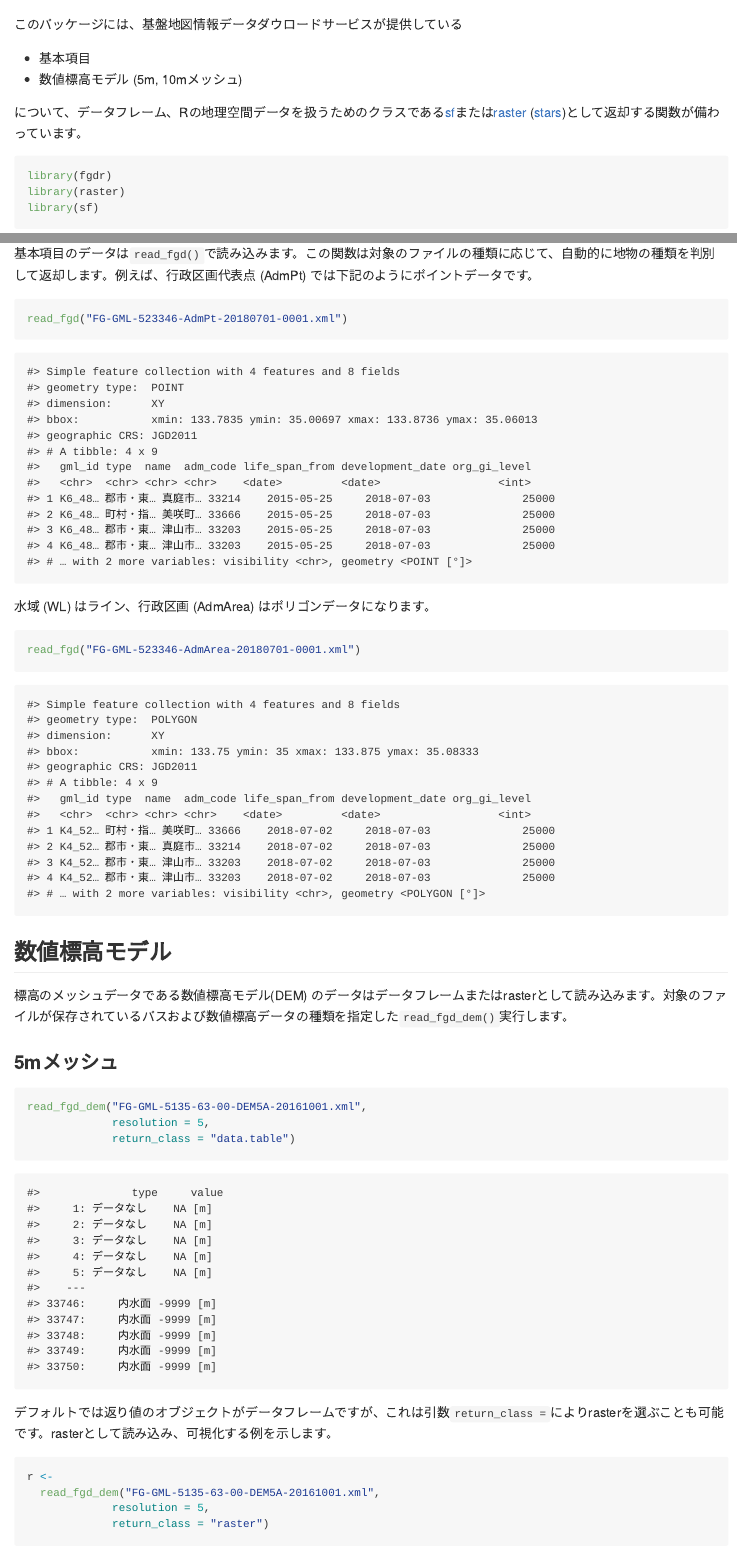
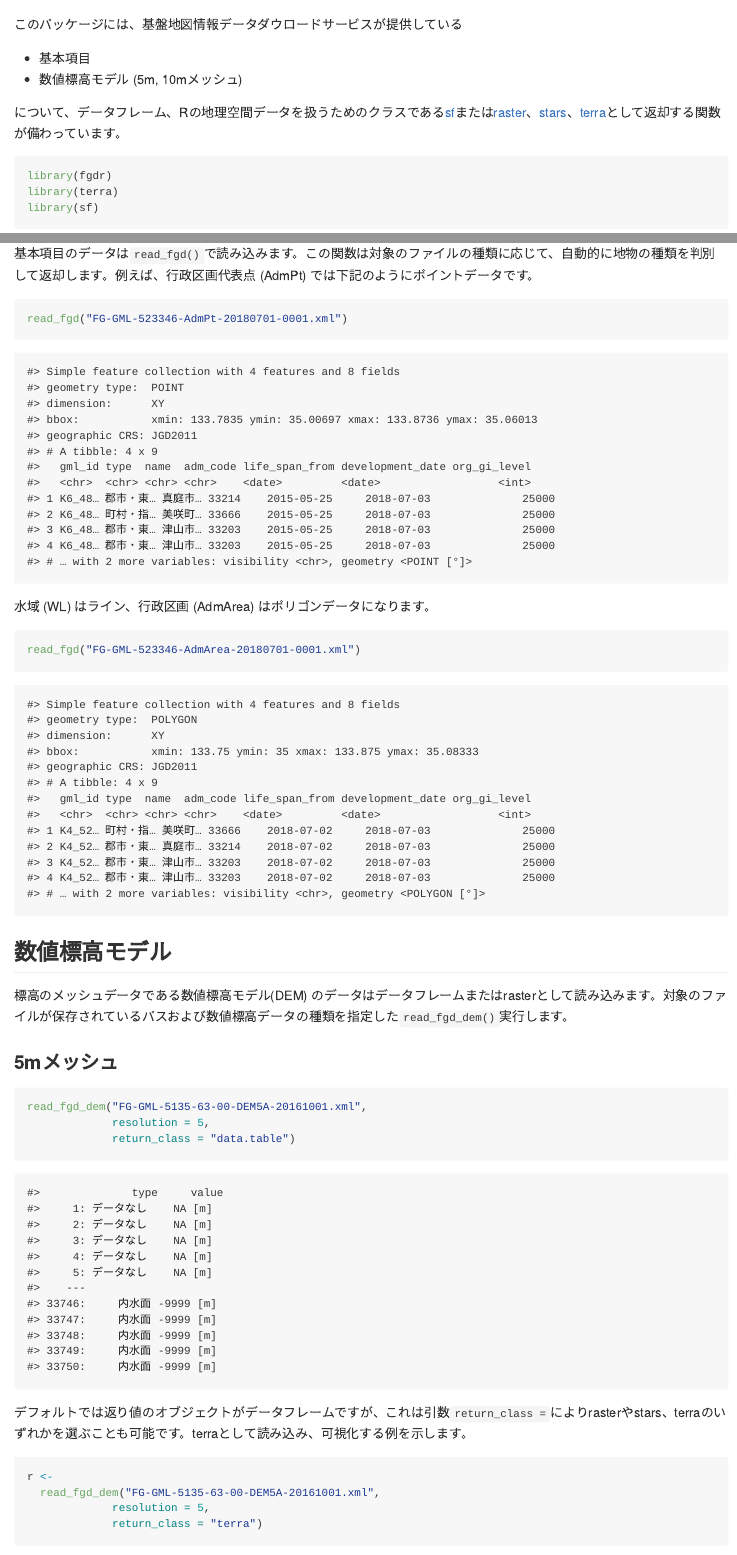
Before and after one commit to uribo/fgdr, an R Markdown document (README.Rmd): the page in a window 1100 px wide, from 740 px down, and a second part further down, joined at a grey line. The pictures show the output file README.md that the author committed with the source, drawn offline in the style of GitHub; long lines of code are wrapped; badge pictures from the web are left out.

Commit message:
terraに変更

````diff
--- a/README.Rmd
+++ b/README.Rmd
@@ -50,11 +50,11 @@ fgdrパッケージを使った、基盤地図情報データの読み込み方
 - 基本項目
 - 数値標高モデル (5m, 10mメッシュ)
 
-について、データフレーム、Rの地理空間データを扱うためのクラスである[sf](https://CRAN.R-project.org/package=sf)または[raster](https://CRAN.R-project.org/package=raster) ([stars](https://github.com/r-spatial/stars))として返却する関数が備わっています。
+について、データフレーム、Rの地理空間データを扱うためのクラスである[sf](https://CRAN.R-project.org/package=sf)または[raster](https://CRAN.R-project.org/package=raster)、[stars](https://CRAN.R-project.org/package=stars)、[terra](https://CRAN.R-project.org/package=terra)として返却する関数が備わっています。
 
 ```{r, message=FALSE}
 library(fgdr)
-library(raster)
+library(terra)
 library(sf)
 ```
 
@@ -98,20 +98,20 @@ read_fgd_dem("data-raw/FG-GML-5135-63-DEM5A/FG-GML-5135-63-00-DEM5A-20161001.xml
              return_class = "data.table")
 ```
 
-デフォルトでは返り値のオブジェクトがデータフレームですが、これは引数`return_class = `によりrasterを選ぶことも可能です。rasterとして読み込み、可視化する例を示します。
+デフォルトでは返り値のオブジェクトがデータフレームですが、これは引数`return_class = `によりrasterやstars、terraのいずれかを選ぶことも可能です。terraとして読み込み、可視化する例を示します。
 
 ```{r, eval = FALSE, echo = TRUE}
 r <-
   read_fgd_dem("FG-GML-5135-63-00-DEM5A-20161001.xml",
              resolution = 5,
-             return_class = "raster")
+             return_class = "terra")
 ```
 
 ```{r, eval = TRUE, echo = FALSE}
 r <-
   read_fgd_dem("data-raw/FG-GML-5135-63-DEM5A/FG-GML-5135-63-00-DEM5A-20161001.xml",
              resolution = 5,
-             return_class = "raster")
+             return_class = "terra")
 ```
 
 ```{r read_fgd_dem_raster_plot}
````
Also changed, not shown: README.md, 1 other file.
